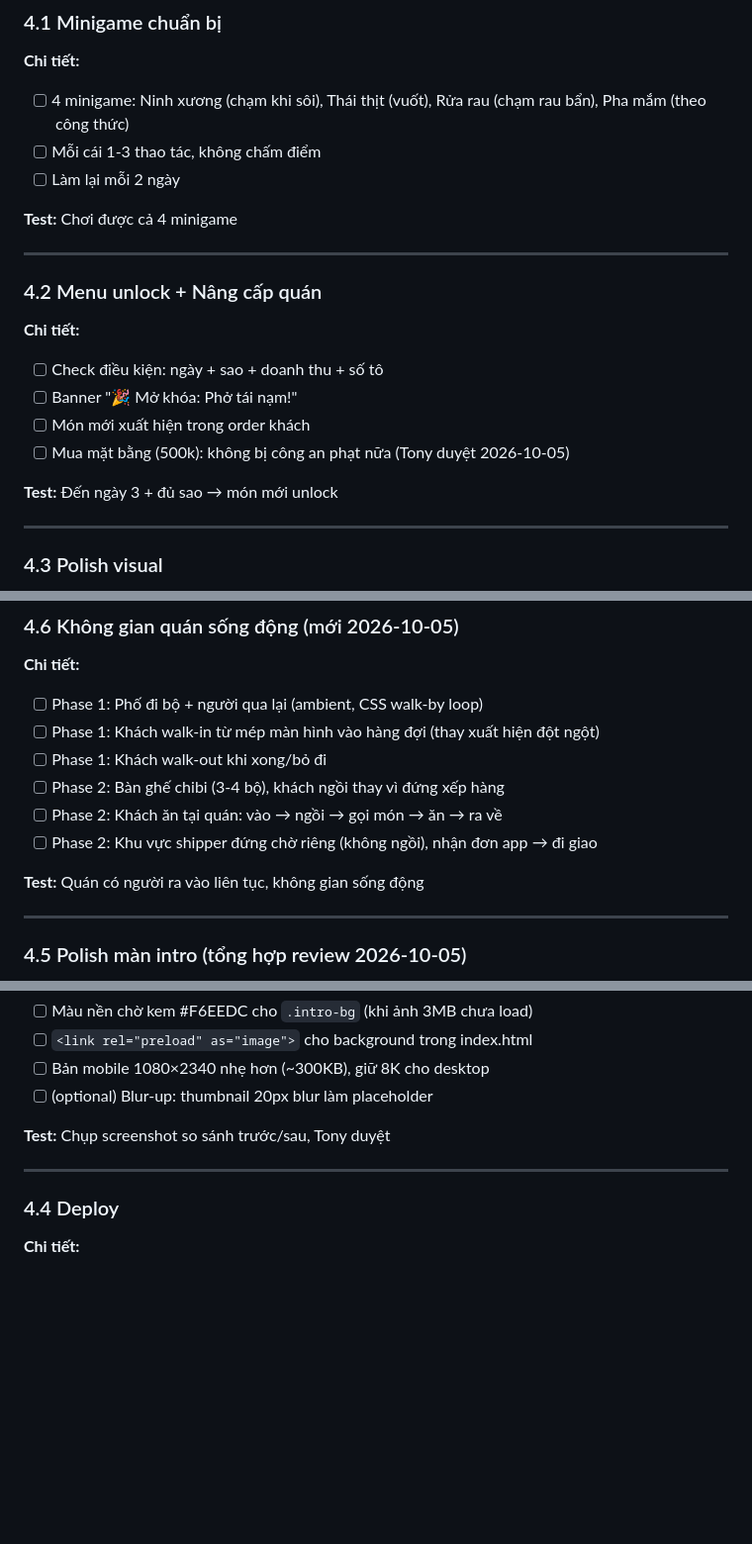
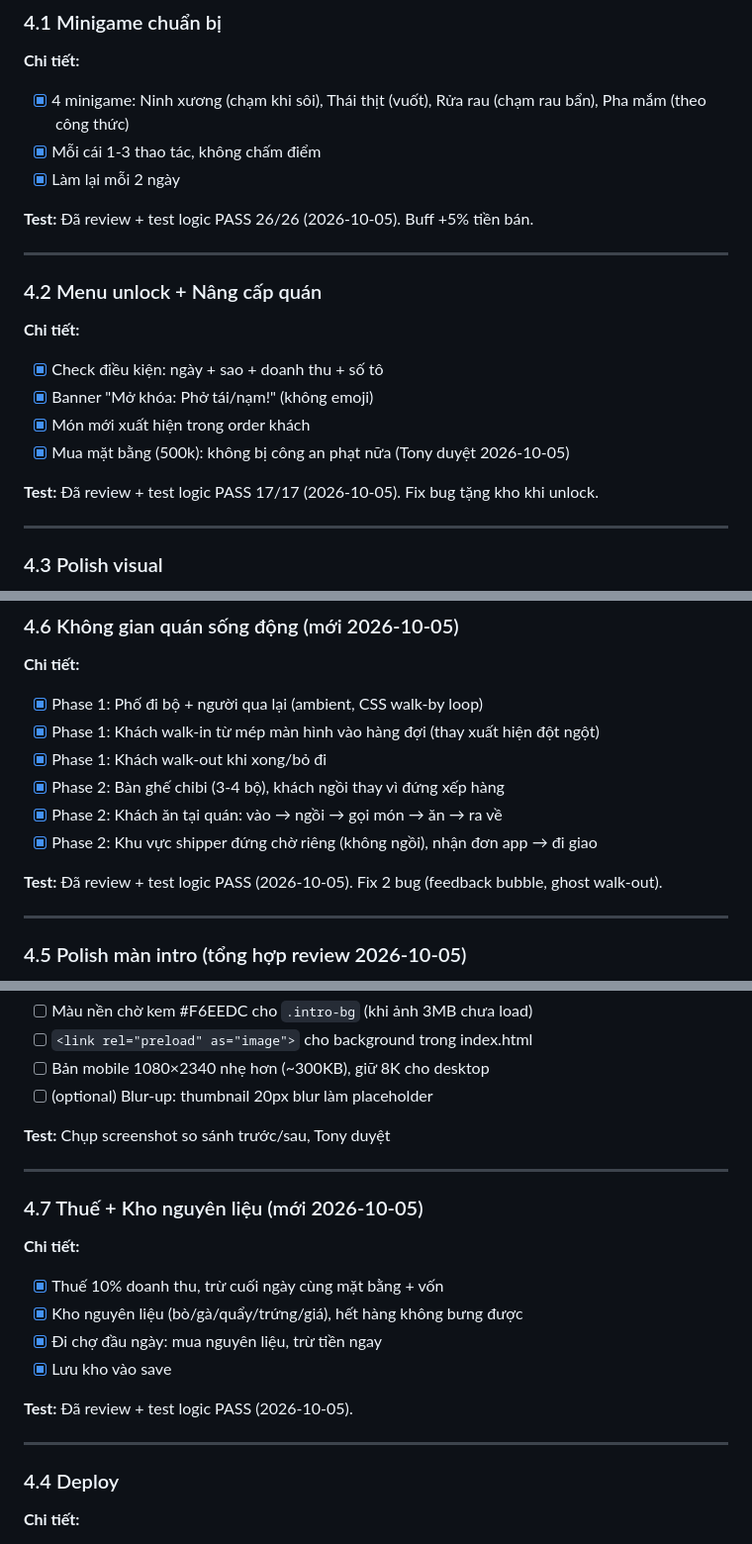
Before and after one commit to hungtvb/pho-di, a Markdown page: TASKS.md, 3 parts joined by grey strips. Shown at 99% size. GitHub-like rendering; blank space fills up the shorter version.

Commit message:
Cập nhật TASKS: hoàn tất 4.1, 4.2, 4.6, 4.7

```diff
--- a/TASKS.md
+++ b/TASKS.md
@@ -185,22 +185,22 @@
 
 ### 4.1 Minigame chuẩn bị
 **Chi tiết:**
-- [ ] 4 minigame: Ninh xương (chạm khi sôi), Thái thịt (vuốt), Rửa rau (chạm rau bẩn), Pha mắm (theo công thức)
-- [ ] Mỗi cái 1-3 thao tác, không chấm điểm
-- [ ] Làm lại mỗi 2 ngày
+- [x] 4 minigame: Ninh xương (chạm khi sôi), Thái thịt (vuốt), Rửa rau (chạm rau bẩn), Pha mắm (theo công thức)
+- [x] Mỗi cái 1-3 thao tác, không chấm điểm
+- [x] Làm lại mỗi 2 ngày
 
-**Test:** Chơi được cả 4 minigame
+**Test:** Đã review + test logic PASS 26/26 (2026-10-05). Buff +5% tiền bán.
 
 ---
 
 ### 4.2 Menu unlock + Nâng cấp quán
 **Chi tiết:**
-- [ ] Check điều kiện: ngày + sao + doanh thu + số tô
-- [ ] Banner "🎉 Mở khóa: Phở tái nạm!"
-- [ ] Món mới xuất hiện trong order khách
-- [ ] Mua mặt bằng (500k): không bị công an phạt nữa (Tony duyệt 2026-10-05)
+- [x] Check điều kiện: ngày + sao + doanh thu + số tô
+- [x] Banner "Mở khóa: Phở tái/nạm!" (không emoji)
+- [x] Món mới xuất hiện trong order khách
+- [x] Mua mặt bằng (500k): không bị công an phạt nữa (Tony duyệt 2026-10-05)
 
-**Test:** Đến ngày 3 + đủ sao → món mới unlock
+**Test:** Đã review + test logic PASS 17/17 (2026-10-05). Fix bug tặng kho khi unlock.
 
 ---
 
@@ -222,14 +222,14 @@
 
 ### 4.6 Không gian quán sống động (mới 2026-10-05)
 **Chi tiết:**
-- [ ] Phase 1: Phố đi bộ + người qua lại (ambient, CSS walk-by loop)
-- [ ] Phase 1: Khách walk-in từ mép màn hình vào hàng đợi (thay xuất hiện đột ngột)
-- [ ] Phase 1: Khách walk-out khi xong/bỏ đi
-- [ ] Phase 2: Bàn ghế chibi (3-4 bộ), khách ngồi thay vì đứng xếp hàng
-- [ ] Phase 2: Khách ăn tại quán: vào → ngồi → gọi món → ăn → ra về
-- [ ] Phase 2: Khu vực shipper đứng chờ riêng (không ngồi), nhận đơn app → đi giao
+- [x] Phase 1: Phố đi bộ + người qua lại (ambient, CSS walk-by loop)
+- [x] Phase 1: Khách walk-in từ mép màn hình vào hàng đợi (thay xuất hiện đột ngột)
+- [x] Phase 1: Khách walk-out khi xong/bỏ đi
+- [x] Phase 2: Bàn ghế chibi (3-4 bộ), khách ngồi thay vì đứng xếp hàng
+- [x] Phase 2: Khách ăn tại quán: vào → ngồi → gọi món → ăn → ra về
+- [x] Phase 2: Khu vực shipper đứng chờ riêng (không ngồi), nhận đơn app → đi giao
 
-**Test:** Quán có người ra vào liên tục, không gian sống động
+**Test:** Đã review + test logic PASS (2026-10-05). Fix 2 bug (feedback bubble, ghost walk-out).
 
 ---
 
@@ -265,6 +265,17 @@
 
 ---
 
+### 4.7 Thuế + Kho nguyên liệu (mới 2026-10-05)
+**Chi tiết:**
+- [x] Thuế 10% doanh thu, trừ cuối ngày cùng mặt bằng + vốn
+- [x] Kho nguyên liệu (bò/gà/quẩy/trứng/giá), hết hàng không bưng được
+- [x] Đi chợ đầu ngày: mua nguyên liệu, trừ tiền ngay
+- [x] Lưu kho vào save
+
+**Test:** Đã review + test logic PASS (2026-10-05).
+
+---
+
 ### 4.4 Deploy
 **Chi tiết:**
 - [ ] Test full flow: từ đầu → sập tiệm → chơi lại, không lỗi
```
